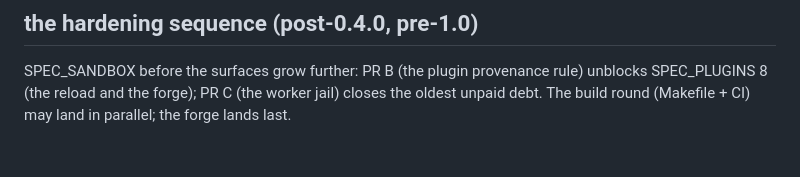
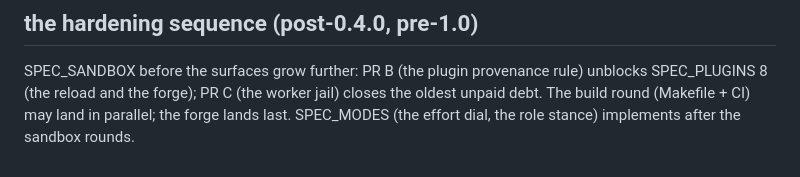
Before and after one commit to mrsirg97-rgb/rig, a Markdown page: ROADMAP.md, the part around the change. GitHub-like rendering.

```diff
--- a/ROADMAP.md
+++ b/ROADMAP.md
@@ -328,3 +328,5 @@ SPEC_SANDBOX before the surfaces grow further: PR B (the plugin
 provenance rule) unblocks SPEC_PLUGINS 8 (the reload and the forge);
 PR C (the worker jail) closes the oldest unpaid debt. The build round
 (Makefile + CI) may land in parallel; the forge lands last.
+SPEC_MODES (the effort dial, the role stance) implements after the
+sandbox rounds.
```
Also changed, not shown: specs/SPEC_MODES.md (added, +226 -0 lines).
